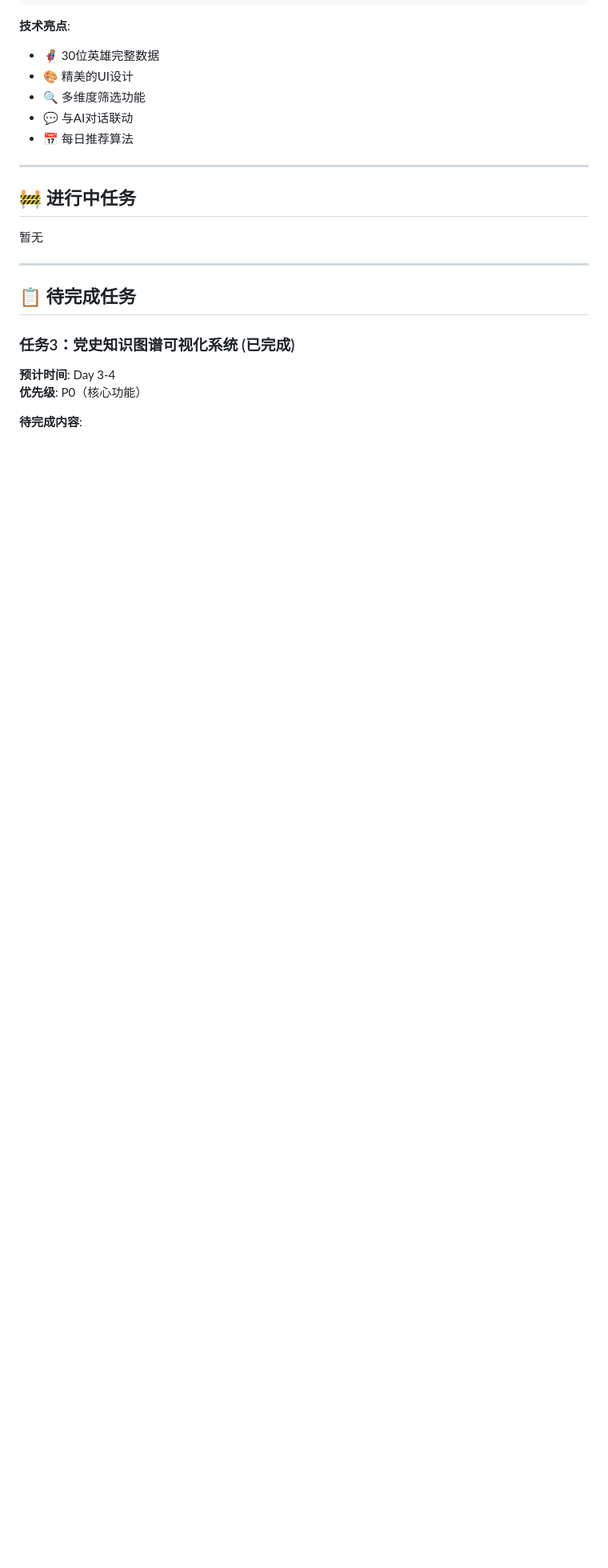
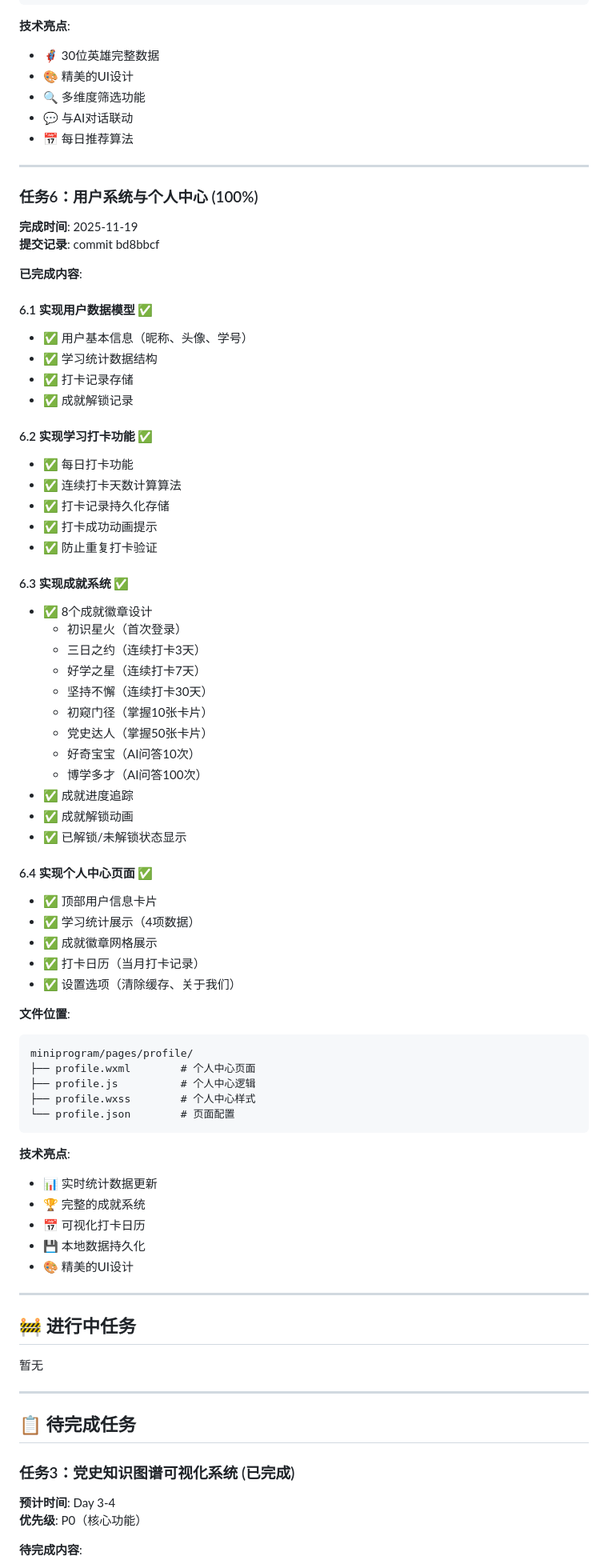
Before and after one commit to CodeVoyager21932/feishu_xinghuoliaoyuan_v3, a Markdown page: PROGRESS.md, the part around one of its changes. Shown at 80% size. GitHub-like rendering; blank space fills up the shorter version.

Commit message:
更新PROGRESS.md - 任务6完成

````diff
--- a/PROGRESS.md
+++ b/PROGRESS.md
@@ -212,6 +212,65 @@ miniprogram/data/
 
 ---
 
+### 任务6：用户系统与个人中心 (100%)
+
+**完成时间**: 2025-11-19
+**提交记录**: commit bd8bbcf
+
+**已完成内容**:
+
+#### 6.1 实现用户数据模型 ✅
+- ✅ 用户基本信息（昵称、头像、学号）
+- ✅ 学习统计数据结构
+- ✅ 打卡记录存储
+- ✅ 成就解锁记录
+
+#### 6.2 实现学习打卡功能 ✅
+- ✅ 每日打卡功能
+- ✅ 连续打卡天数计算算法
+- ✅ 打卡记录持久化存储
+- ✅ 打卡成功动画提示
+- ✅ 防止重复打卡验证
+
+#### 6.3 实现成就系统 ✅
+- ✅ 8个成就徽章设计
+  - 初识星火（首次登录）
+  - 三日之约（连续打卡3天）
+  - 好学之星（连续打卡7天）
+  - 坚持不懈（连续打卡30天）
+  - 初窥门径（掌握10张卡片）
+  - 党史达人（掌握50张卡片）
+  - 好奇宝宝（AI问答10次）
+  - 博学多才（AI问答100次）
+- ✅ 成就进度追踪
+- ✅ 成就解锁动画
+- ✅ 已解锁/未解锁状态显示
+
+#### 6.4 实现个人中心页面 ✅
+- ✅ 顶部用户信息卡片
+- ✅ 学习统计展示（4项数据）
+- ✅ 成就徽章网格展示
+- ✅ 打卡日历（当月打卡记录）
+- ✅ 设置选项（清除缓存、关于我们）
+
+**文件位置**:
+```
+miniprogram/pages/profile/
+├── profile.wxml        # 个人中心页面
+├── profile.js          # 个人中心逻辑
+├── profile.wxss        # 个人中心样式
+└── profile.json        # 页面配置
+```
+
+**技术亮点**:
+- 📊 实时统计数据更新
+- 🏆 完整的成就系统
+- 📅 可视化打卡日历
+- 💾 本地数据持久化
+- 🎨 精美的UI设计
+
+---
+
 ## 🚧 进行中任务
 
 暂无
````
Also changed, not shown: other parts of PROGRESS.md (+9 -9 lines).
